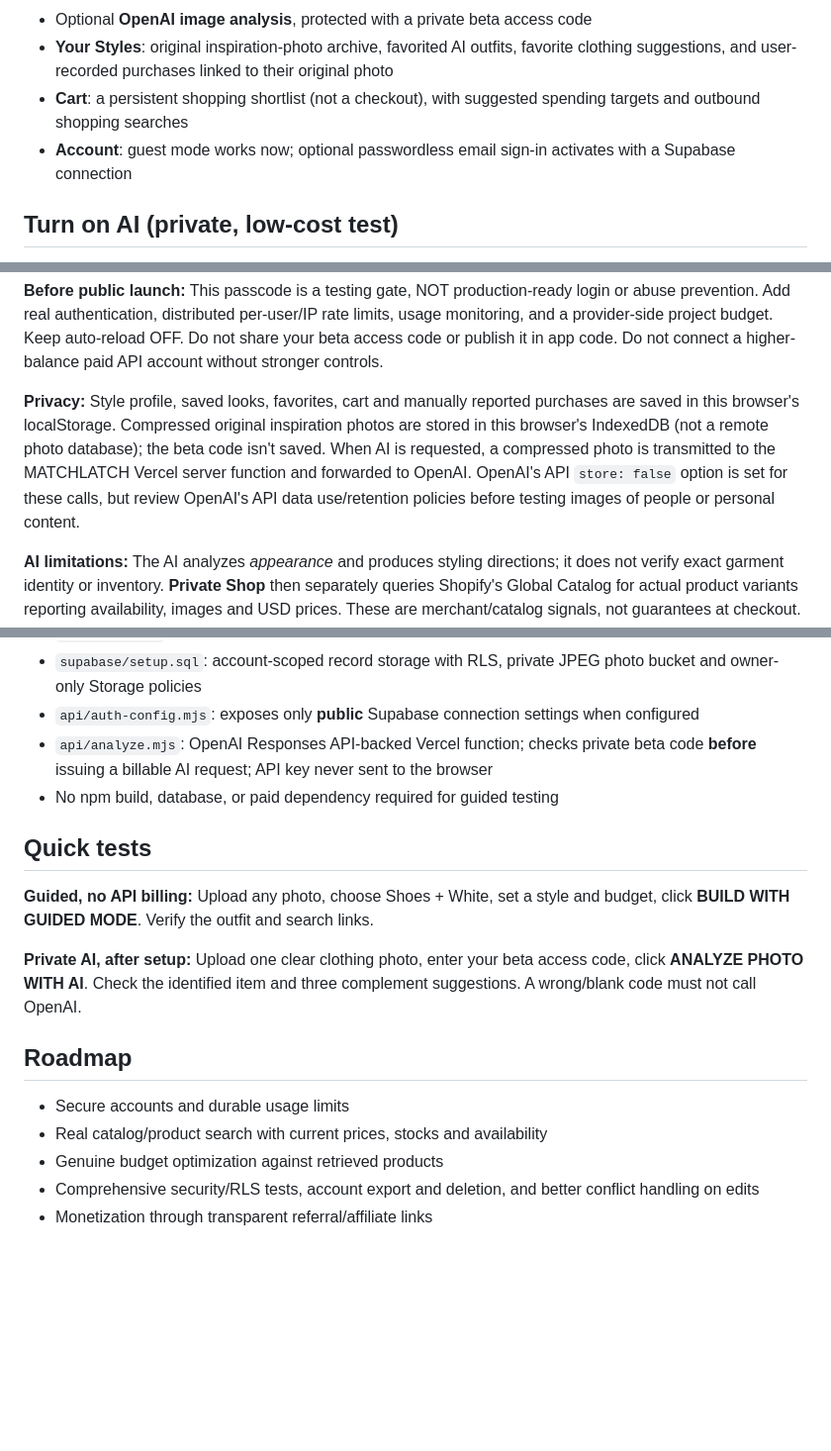
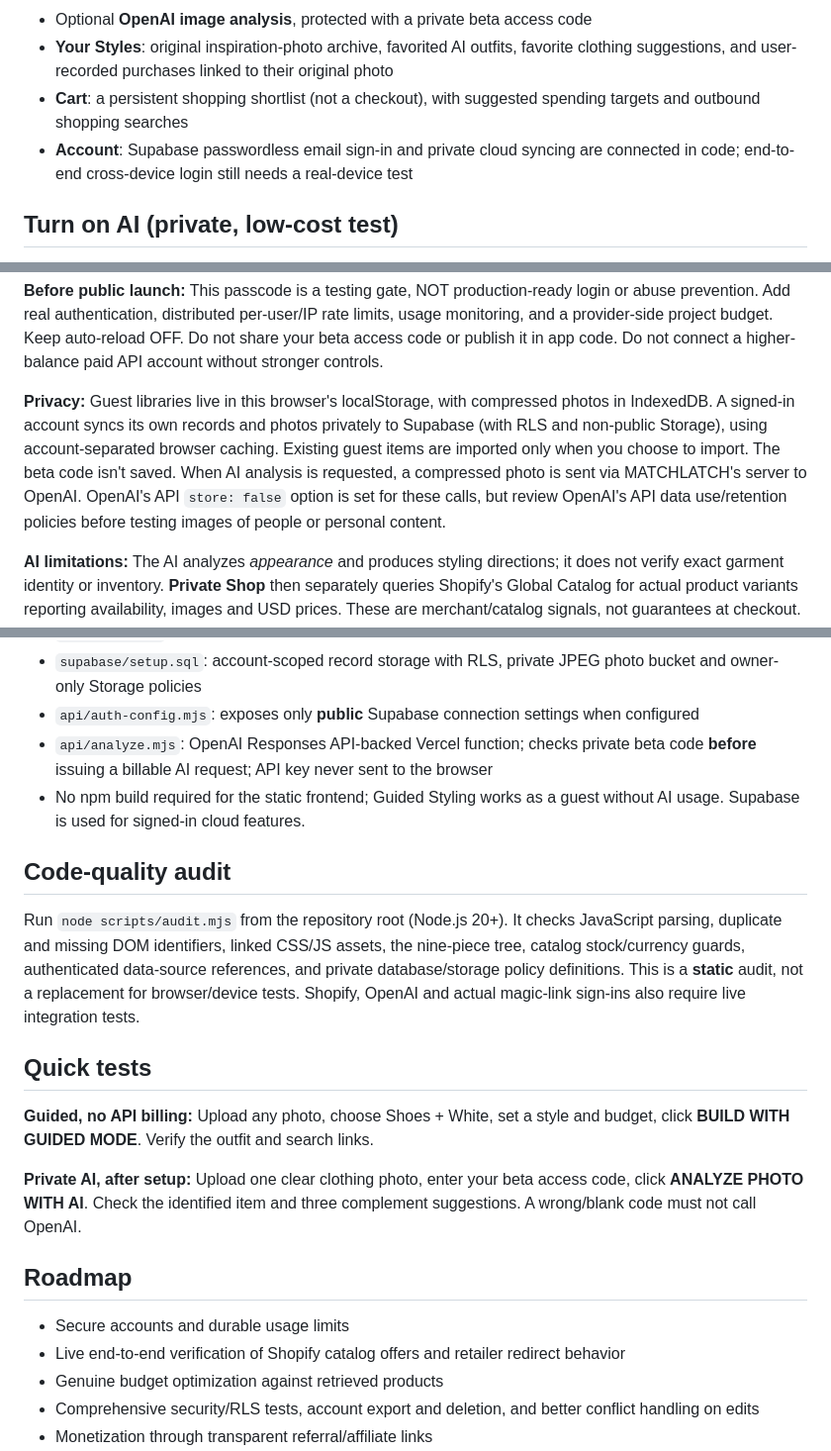
Before and after one commit to atravis817/matchlatch, a Markdown page: README.md, 3 parts joined by grey strips. Shown at 99% size. Rendered like a GitHub page; blank space fills up the shorter version.

Commit message:
Update documentation to reflect connected Supabase, retained fallback, live shopping limitations and repeatable audit command

```diff
--- a/README.md
+++ b/README.md
@@ -17,7 +17,7 @@ Live: https://matchlatch.vercel.app
 - Optional **OpenAI image analysis**, protected with a private beta access code
 - **Your Styles**: original inspiration-photo archive, favorited AI outfits, favorite clothing suggestions, and user-recorded purchases linked to their original photo
 - **Cart**: a persistent shopping shortlist (not a checkout), with suggested spending targets and outbound shopping searches
-- **Account**: guest mode works now; optional passwordless email sign-in activates with a Supabase connection
+- **Account**: Supabase passwordless email sign-in and private cloud syncing are connected in code; end-to-end cross-device login still needs a real-device test
 
 ## Turn on AI (private, low-cost test)
 
@@ -33,7 +33,7 @@ Optional: `OPENAI_MODEL` can override the default `gpt-5.4-mini`.
 
 **Before public launch:** This passcode is a testing gate, NOT production-ready login or abuse prevention. Add real authentication, distributed per-user/IP rate limits, usage monitoring, and a provider-side project budget. Keep auto-reload OFF. Do not share your beta access code or publish it in app code. Do not connect a higher-balance paid API account without stronger controls.
 
-**Privacy:** Style profile, saved looks, favorites, cart and manually reported purchases are saved in this browser's localStorage. Compressed original inspiration photos are stored in this browser's IndexedDB (not a remote photo database); the beta code isn't saved. When AI is requested, a compressed photo is transmitted to the MATCHLATCH Vercel server function and forwarded to OpenAI. OpenAI's API `store: false` option is set for these calls, but review OpenAI's API data use/retention policies before testing images of people or personal content.
+**Privacy:** Guest libraries live in this browser's localStorage, with compressed photos in IndexedDB. A signed-in account syncs its own records and photos privately to Supabase (with RLS and non-public Storage), using account-separated browser caching. Existing guest items are imported only when you choose to import. The beta code isn't saved. When AI analysis is requested, a compressed photo is sent via MATCHLATCH's server to OpenAI. OpenAI's API `store: false` option is set for these calls, but review OpenAI's API data use/retention policies before testing images of people or personal content.
 
 **AI limitations:** The AI analyzes *appearance* and produces styling directions; it does not verify exact garment identity or inventory. **Private Shop** then separately queries Shopify's Global Catalog for actual product variants reporting availability, images and USD prices. These are merchant/catalog signals, not guarantees at checkout. Product prices exclude shipping, tax and future price changes. The merchant completes payments; MATCHLATCH never collects card details.
 
@@ -94,7 +94,11 @@ The website and cloud sync client are implemented, but **cloud sign-in and stora
 - `supabase/setup.sql`: account-scoped record storage with RLS, private JPEG photo bucket and owner-only Storage policies
 - `api/auth-config.mjs`: exposes only **public** Supabase connection settings when configured
 - `api/analyze.mjs`: OpenAI Responses API-backed Vercel function; checks private beta code **before** issuing a billable AI request; API key never sent to the browser
-- No npm build, database, or paid dependency required for guided testing
+- No npm build required for the static frontend; Guided Styling works as a guest without AI usage. Supabase is used for signed-in cloud features.
+
+## Code-quality audit
+
+Run `node scripts/audit.mjs` from the repository root (Node.js 20+). It checks JavaScript parsing, duplicate and missing DOM identifiers, linked CSS/JS assets, the nine-piece tree, catalog stock/currency guards, authenticated data-source references, and private database/storage policy definitions. This is a **static** audit, not a replacement for browser/device tests. Shopify, OpenAI and actual magic-link sign-ins also require live integration tests.
 
 ## Quick tests
 
@@ -105,7 +109,7 @@ The website and cloud sync client are implemented, but **cloud sign-in and stora
 ## Roadmap
 
 - Secure accounts and durable usage limits
-- Real catalog/product search with current prices, stocks and availability
+- Live end-to-end verification of Shopify catalog offers and retailer redirect behavior
 - Genuine budget optimization against retrieved products
 - Comprehensive security/RLS tests, account export and deletion, and better conflict handling on edits
 - Monetization through transparent referral/affiliate links
```
Also changed, not shown: other parts of README.md (+1 -1 lines).
